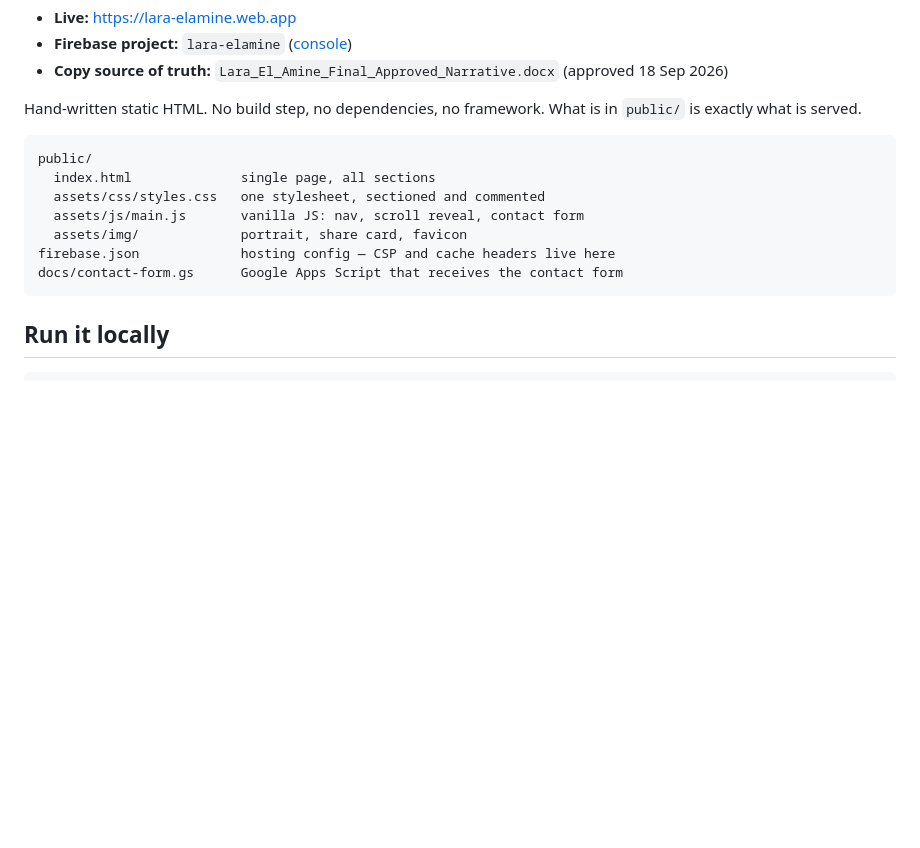
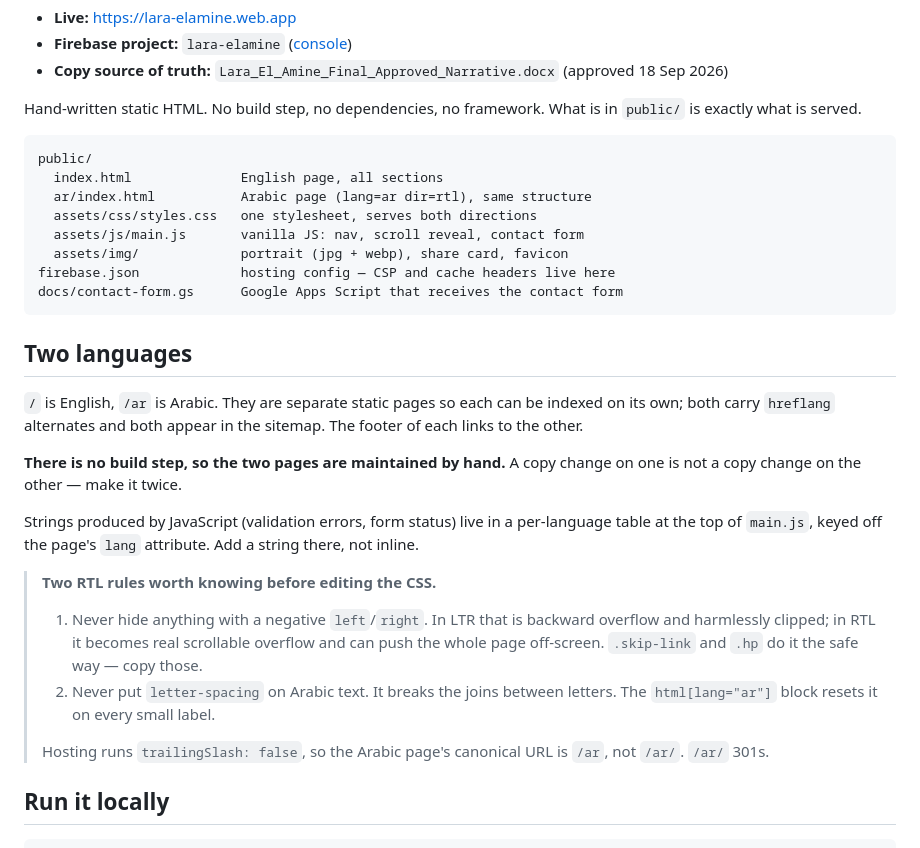
Before and after one commit to smartsolutions-apps/lara-elamine, a Markdown page: README.md, the part around the change. Drawn GitHub-style; blank space fills up the shorter version.

Commit message:
README: document the bilingual setup and the two RTL traps

````diff
--- a/README.md
+++ b/README.md
@@ -11,13 +11,38 @@ Hand-written static HTML. No build step, no dependencies, no framework. What is
 
 ```
 public/
-  index.html              single page, all sections
-  assets/css/styles.css   one stylesheet, sectioned and commented
+  index.html              English page, all sections
+  ar/index.html           Arabic page (lang=ar dir=rtl), same structure
+  assets/css/styles.css   one stylesheet, serves both directions
   assets/js/main.js       vanilla JS: nav, scroll reveal, contact form
-  assets/img/             portrait, share card, favicon
+  assets/img/             portrait (jpg + webp), share card, favicon
 firebase.json             hosting config — CSP and cache headers live here
 docs/contact-form.gs      Google Apps Script that receives the contact form
 ```
+
+## Two languages
+
+`/` is English, `/ar` is Arabic. They are separate static pages so each can be
+indexed on its own; both carry `hreflang` alternates and both appear in the
+sitemap. The footer of each links to the other.
+
+**There is no build step, so the two pages are maintained by hand.** A copy
+change on one is not a copy change on the other — make it twice.
+
+Strings produced by JavaScript (validation errors, form status) live in a
+per-language table at the top of `main.js`, keyed off the page's `lang`
+attribute. Add a string there, not inline.
+
+> **Two RTL rules worth knowing before editing the CSS.**
+> 1. Never hide anything with a negative `left`/`right`. In LTR that is backward
+>    overflow and harmlessly clipped; in RTL it becomes real scrollable overflow
+>    and can push the whole page off-screen. `.skip-link` and `.hp` do it the
+>    safe way — copy those.
+> 2. Never put `letter-spacing` on Arabic text. It breaks the joins between
+>    letters. The `html[lang="ar"]` block resets it on every small label.
+>
+> Hosting runs `trailingSlash: false`, so the Arabic page's canonical URL is
+> `/ar`, not `/ar/`. `/ar/` 301s.
 
 ## Run it locally
 
````
